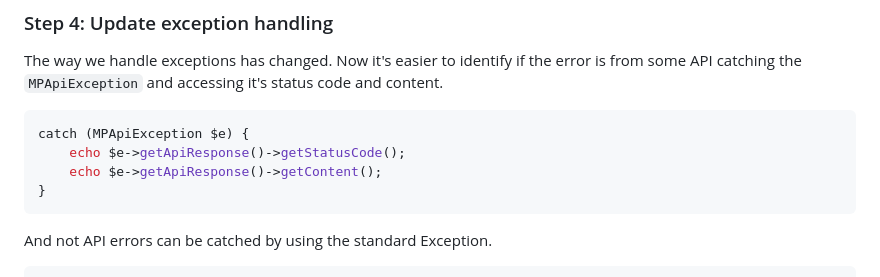
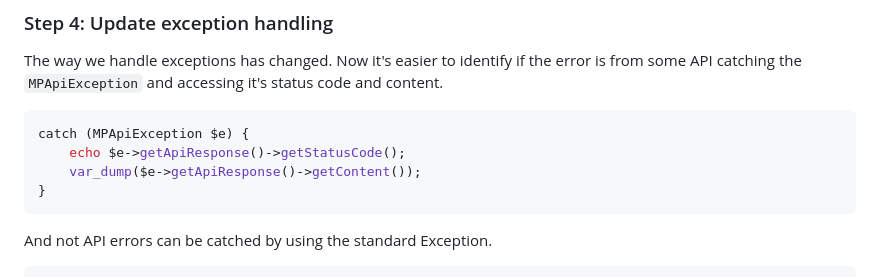
Before and after one commit to mercadopago/sdk-php, a Markdown page: MIGRATION_GUIDE.md, the part around the change. Drawn GitHub-style.

````diff
--- a/MIGRATION_GUIDE.md
+++ b/MIGRATION_GUIDE.md
@@ -142,7 +142,7 @@ The way we handle exceptions has changed. Now it's easier to identify if the err
 ```php
 catch (MPApiException $e) {
     echo $e->getApiResponse()->getStatusCode();
-    echo $e->getApiResponse()->getContent();
+    var_dump($e->getApiResponse()->getContent());
 }
 ```
 
````
